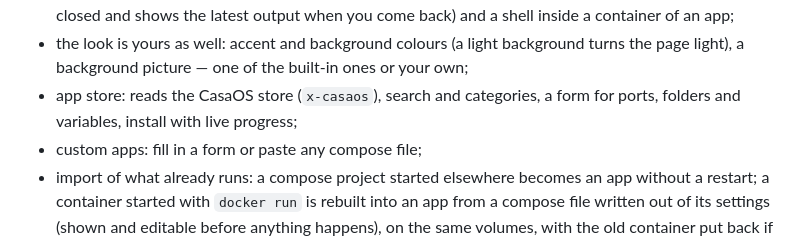
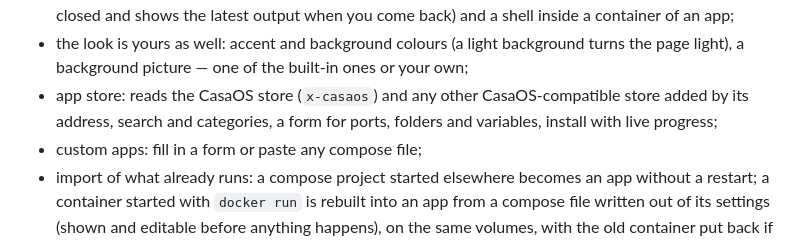
Before and after one commit to sanyadez/hata, a Markdown page: README.md, the part around the change. Drawn GitHub-style.

```diff
--- a/README.md
+++ b/README.md
@@ -109,8 +109,8 @@ Early development. What works today:
   closed and shows the latest output when you come back) and a shell inside a container of an app;
 - the look is yours as well: accent and background colours (a light background turns the page light), a
   background picture — one of the built-in ones or your own;
-- app store: reads the CasaOS store (`x-casaos`), search and categories, a form for ports, folders and
-  variables, install with live progress;
+- app store: reads the CasaOS store (`x-casaos`) and any other CasaOS-compatible store added by its
+  address, search and categories, a form for ports, folders and variables, install with live progress;
 - custom apps: fill in a form or paste any compose file;
 - import of what already runs: a compose project started elsewhere becomes an app without a restart; a
   container started with `docker run` is rebuilt into an app from a compose file written out of its settings
```
Also changed, not shown: README.uk.md (+2 -2 lines).
